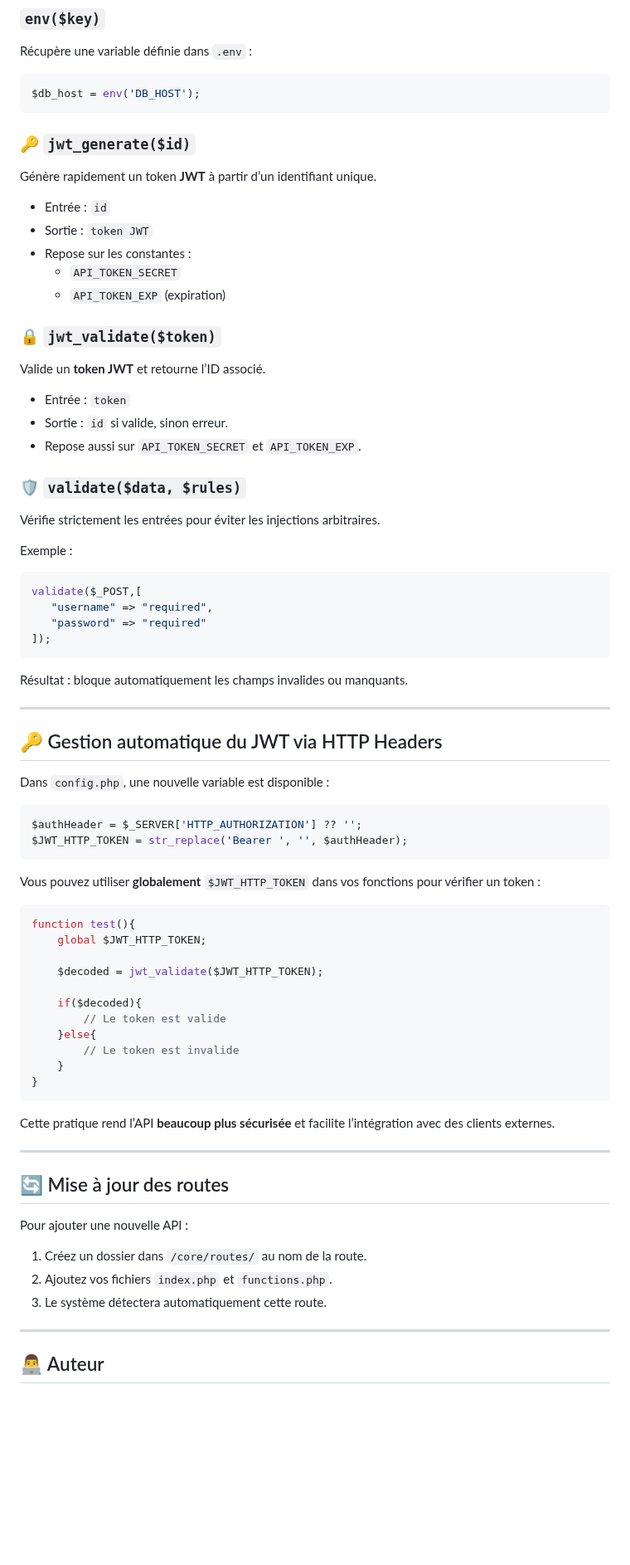
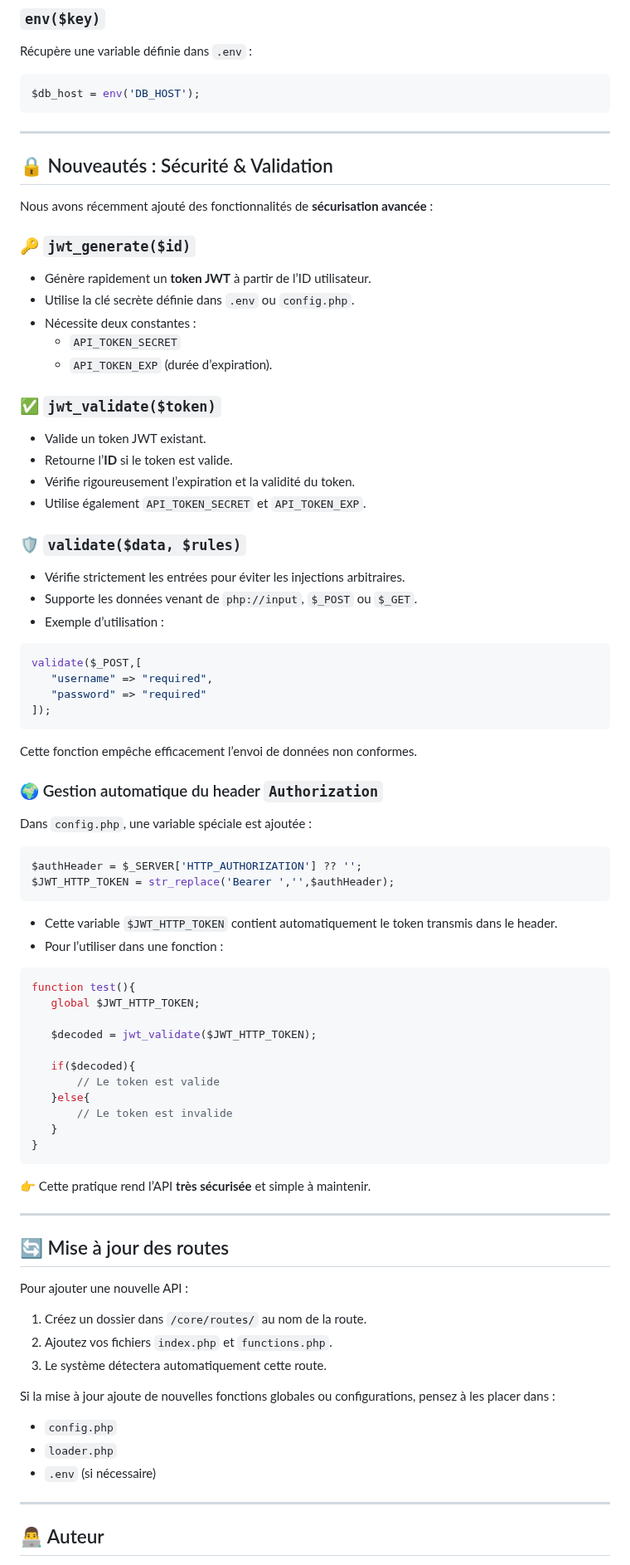
Before and after one commit to Onestepcom00/StructureOne, a Markdown page: README.md, the part around one of its changes. Shown at 83% size. Rendered like a GitHub page; blank space fills up the shorter version.

````diff
--- a/README.md
+++ b/README.md
@@ -129,24 +145,29 @@ Récupère une variable définie dans `.env` :
 $db_host = env('DB_HOST');
 ```
 
+---
+
+## 🔒 Nouveautés : Sécurité & Validation
+
+Nous avons récemment ajouté des fonctionnalités de **sécurisation avancée** :
+
 ### 🔑 `jwt_generate($id)`
-Génère rapidement un token **JWT** à partir d’un identifiant unique.
-- Entrée : `id`
-- Sortie : `token JWT`
-- Repose sur les constantes :
+- Génère rapidement un **token JWT** à partir de l’ID utilisateur.
+- Utilise la clé secrète définie dans `.env` ou `config.php`.
+- Nécessite deux constantes :
   - `API_TOKEN_SECRET`
-  - `API_TOKEN_EXP` (expiration)
+  - `API_TOKEN_EXP` (durée d’expiration).
 
-### 🔒 `jwt_validate($token)`
-Valide un **token JWT** et retourne l’ID associé.
-- Entrée : `token`
-- Sortie : `id` si valide, sinon erreur.
-- Repose aussi sur `API_TOKEN_SECRET` et `API_TOKEN_EXP`.
+### ✅ `jwt_validate($token)`
+- Valide un token JWT existant.
+- Retourne l’**ID** si le token est valide.
+- Vérifie rigoureusement l’expiration et la validité du token.
+- Utilise également `API_TOKEN_SECRET` et `API_TOKEN_EXP`.
 
 ### 🛡️ `validate($data, $rules)`
-Vérifie strictement les entrées pour éviter les injections arbitraires.
-
-Exemple :
+- Vérifie strictement les entrées pour éviter les injections arbitraires.
+- Supporte les données venant de `php://input`, `$_POST` ou `$_GET`.
+- Exemple d’utilisation :
 
 ```php
 validate($_POST,[
@@ -155,36 +176,35 @@ validate($_POST,[
 ]);
 ```
 
-Résultat : bloque automatiquement les champs invalides ou manquants.
+Cette fonction empêche efficacement l’envoi de données non conformes.
 
----
+### 🌍 Gestion automatique du header `Authorization`
 
-## 🔑 Gestion automatique du JWT via HTTP Headers
-
-Dans `config.php`, une nouvelle variable est disponible :
+Dans `config.php`, une variable spéciale est ajoutée :
 
 ```php
 $authHeader = $_SERVER['HTTP_AUTHORIZATION'] ?? '';
-$JWT_HTTP_TOKEN = str_replace('Bearer ', '', $authHeader);
+$JWT_HTTP_TOKEN = str_replace('Bearer ','',$authHeader);
 ```
 
-Vous pouvez utiliser **globalement** `$JWT_HTTP_TOKEN` dans vos fonctions pour vérifier un token :
+- Cette variable `$JWT_HTTP_TOKEN` contient automatiquement le token transmis dans le header.
+- Pour l’utiliser dans une fonction :
 
 ```php
 function test(){
-    global $JWT_HTTP_TOKEN;
+   global $JWT_HTTP_TOKEN;
 
-    $decoded = jwt_validate($JWT_HTTP_TOKEN);
+   $decoded = jwt_validate($JWT_HTTP_TOKEN);
 
-    if($decoded){
-        // Le token est valide
-    }else{
-        // Le token est invalide
-    }
+   if($decoded){
+       // Le token est valide
+   }else{
+       // Le token est invalide
+   }
 }
 ```
 
-Cette pratique rend l’API **beaucoup plus sécurisée** et facilite l’intégration avec des clients externes.
+👉 Cette pratique rend l’API **très sécurisée** et simple à maintenir.
 
 ---
 
@@ -194,6 +214,11 @@ Pour ajouter une nouvelle API :
 1. Créez un dossier dans `/core/routes/` au nom de la route.
 2. Ajoutez vos fichiers `index.php` et `functions.php`.
 3. Le système détectera automatiquement cette route.
+
+Si la mise à jour ajoute de nouvelles fonctions globales ou configurations, pensez à les placer dans :
+- `config.php`
+- `loader.php`
+- `.env` (si nécessaire)
 
 ---
 
````
Also changed, not shown: other parts of README.md (+18 -2 lines).
